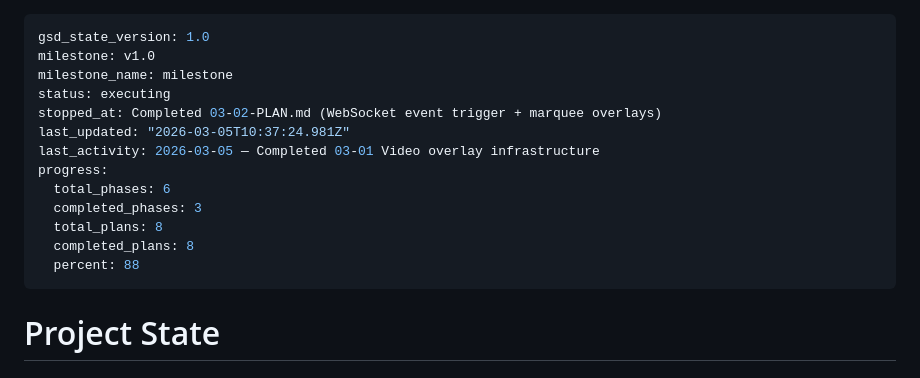
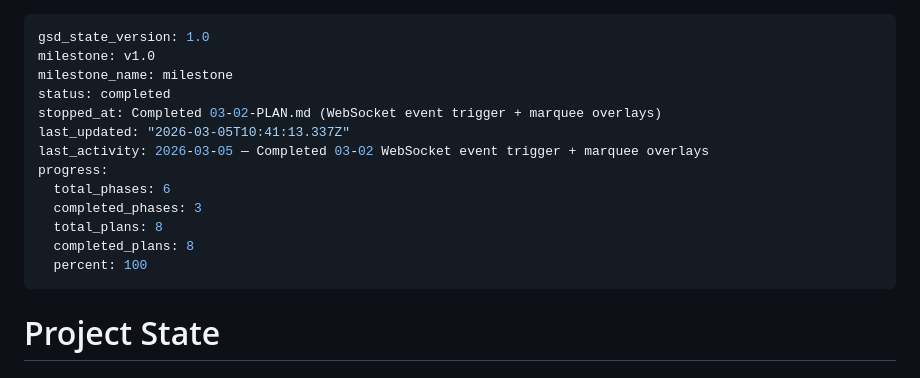
Before and after one commit to TimpiaAI/clinic-entrance-detector, a Markdown page: .planning/STATE.md, the part around the change. GitHub-like rendering.

Commit message:
docs(phase-03): complete phase execution — video overlay verified
Co-Authored-By: Claude Opus 4.6 <noreply@anthropic.com>

```diff
--- a/.planning/STATE.md
+++ b/.planning/STATE.md
@@ -2,16 +2,16 @@
 gsd_state_version: 1.0
 milestone: v1.0
 milestone_name: milestone
-status: executing
+status: completed
 stopped_at: Completed 03-02-PLAN.md (WebSocket event trigger + marquee overlays)
-last_updated: "2026-03-05T10:37:24.981Z"
-last_activity: 2026-03-05 — Completed 03-01 Video overlay infrastructure
+last_updated: "2026-03-05T10:41:13.337Z"
+last_activity: 2026-03-05 — Completed 03-02 WebSocket event trigger + marquee overlays
 progress:
   total_phases: 6
   completed_phases: 3
   total_plans: 8
   completed_plans: 8
-  percent: 88
+  percent: 100
 ---
 
 # Project State
```
Also changed, not shown: 1 other file.
